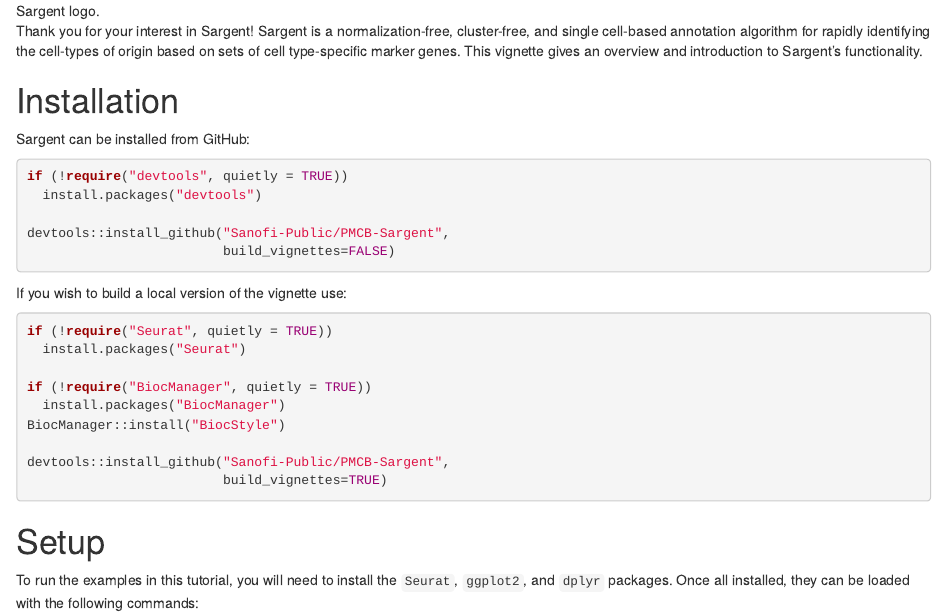
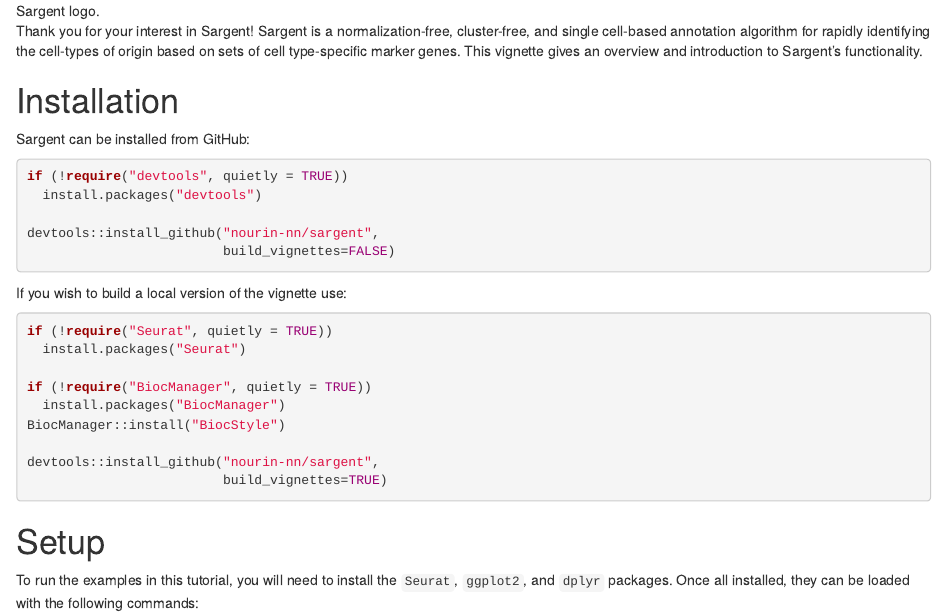
Before and after one commit to nourin-nn/sargent, an R Markdown document (vignettes/Sargent-Vignette.Rmd): the page in a window 1100 px wide, from 990 px down. Rendered offline with R 4.5, knitr and Pandoc, with nearby package versions; drawn as R Markdown's standard HTML page in place of the format the file asks for; some code elsewhere in the file could not run offline.

Commit message:
update
Pushed from Domino: https://prd.domino.astrazeneca.net/workspace/nimanouri/Sargent?executionId=67d87c4b49ae2d1439385d04

````diff
--- a/vignettes/Sargent-Vignette.Rmd
+++ b/vignettes/Sargent-Vignette.Rmd
@@ -34,7 +34,7 @@
 if (!require("devtools", quietly = TRUE))
   install.packages("devtools")
 
-devtools::install_github("Sanofi-Public/PMCB-Sargent",
+devtools::install_github("nourin-nn/sargent",
                          build_vignettes=FALSE)
 ```
 
@@ -48,7 +48,7 @@
   install.packages("BiocManager")
 BiocManager::install("BiocStyle")
 
-devtools::install_github("Sanofi-Public/PMCB-Sargent",
+devtools::install_github("nourin-nn/sargent",
                          build_vignettes=TRUE)
 ```
 
````
